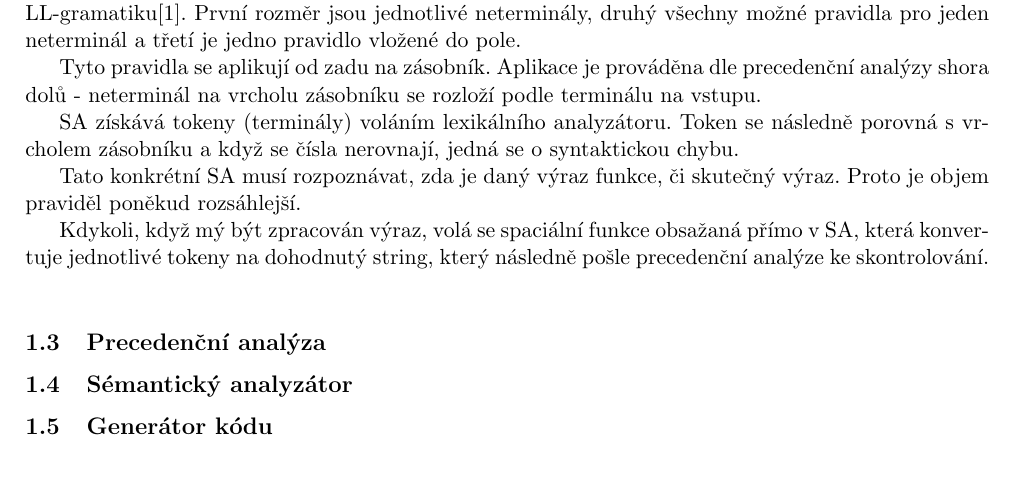
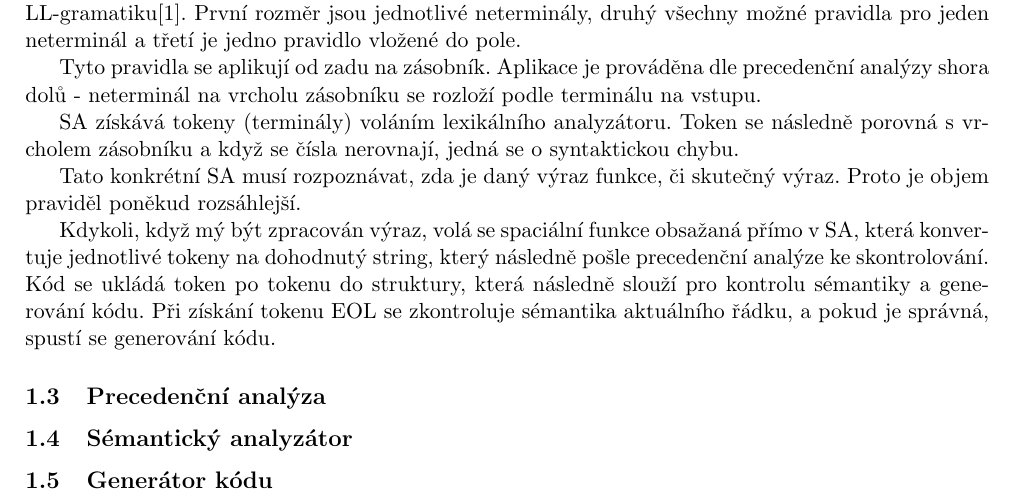
Before and after one commit to Jakkuzi/IFJ-project-2017, a LaTeX document (dokumentace.tex): part of page 2 of 4, cut so that both start at the same text, the shorter picture padded with empty space. Compiled offline with pdfLaTeX.

Commit message:
dokumentace syntaxe

```diff
--- a/dokumentace.tex
+++ b/dokumentace.tex
@@ -37,6 +37,7 @@
 		Tato konkrétní SA musí rozpoznávat, zda je daný výraz funkce, či skutečný výraz. Proto je objem praviděl poněkud rozsáhlejší.
 
 		Kdykoli, když mý být zpracován výraz, volá se spaciální funkce obsažaná přímo v SA, která konvertuje jednotlivé tokeny na dohodnutý string, který následně pošle precedenční analýze ke skontrolování.
+		Kód se ukládá token po tokenu do struktury, která následně slouží pro kontrolu sémantiky a generování kódu. Při získání tokenu EOL se zkontroluje sémantika aktuálního řádku, a pokud je správná, spustí se generování kódu.
 		\begin{figure}
 			\includegraphics[width=0.999\textwidth]{img/ll.eps}
 			\caption{LL-gramatika}
```
